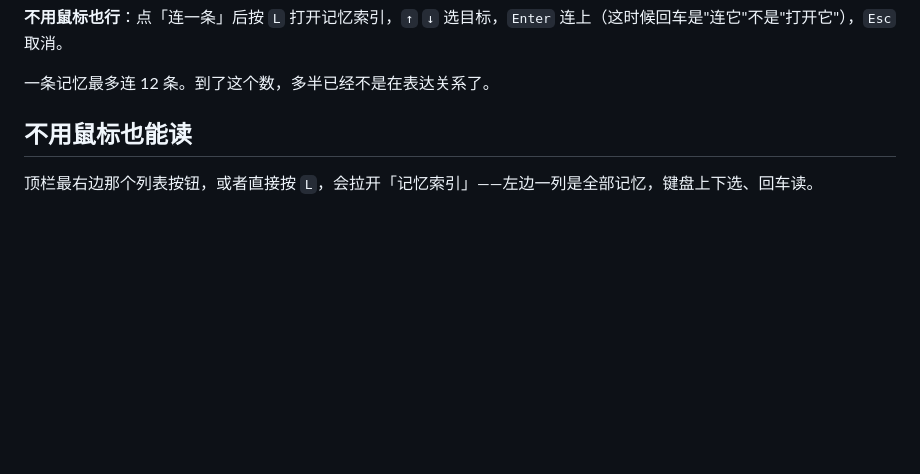
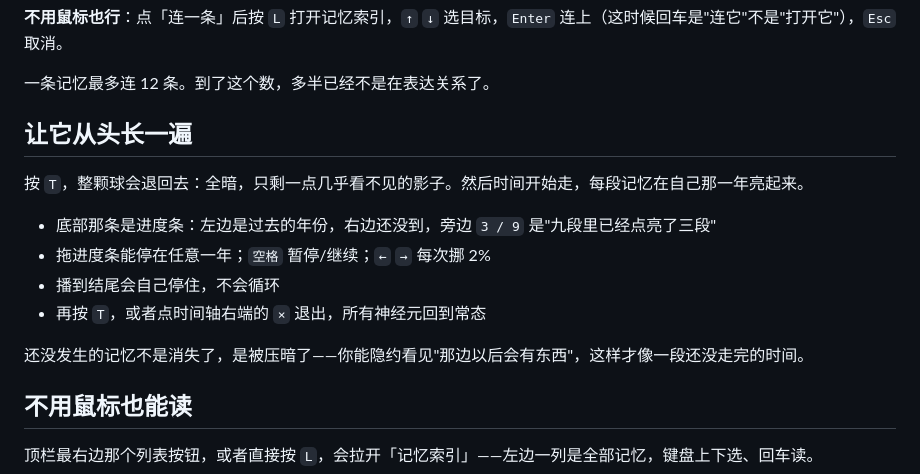
Before and after one commit to kanxiaohua/thalassa, a Markdown page: 使用说明.md, the part around the change. GitHub-like rendering; blank space fills up the shorter version.

```diff
--- a/使用说明.md
+++ b/使用说明.md
@@ -58,6 +58,17 @@
 **不用鼠标也行**：点「连一条」后按 `L` 打开记忆索引，`↑` `↓` 选目标，`Enter` 连上（这时候回车是"连它"不是"打开它"），`Esc` 取消。
 
 一条记忆最多连 12 条。到了这个数，多半已经不是在表达关系了。
+
+## 让它从头长一遍
+
+按 `T`，整颗球会退回去：全暗，只剩一点几乎看不见的影子。然后时间开始走，每段记忆在自己那一年亮起来。
+
+- 底部那条是进度条：左边是过去的年份，右边还没到，旁边 `3 / 9` 是"九段里已经点亮了三段"
+- 拖进度条能停在任意一年；`空格` 暂停/继续；`←` `→` 每次挪 2%
+- 播到结尾会自己停住，不会循环
+- 再按 `T`，或者点时间轴右端的 `×` 退出，所有神经元回到常态
+
+还没发生的记忆不是消失了，是被压暗了——你能隐约看见"那边以后会有东西"，这样才像一段还没走完的时间。
 
 ## 不用鼠标也能读
 
```
Also changed, not shown: README.en.md (+1 -0 lines), README.md (+32 -3 lines), docs/timeline.jpg (added), 3 other files.
